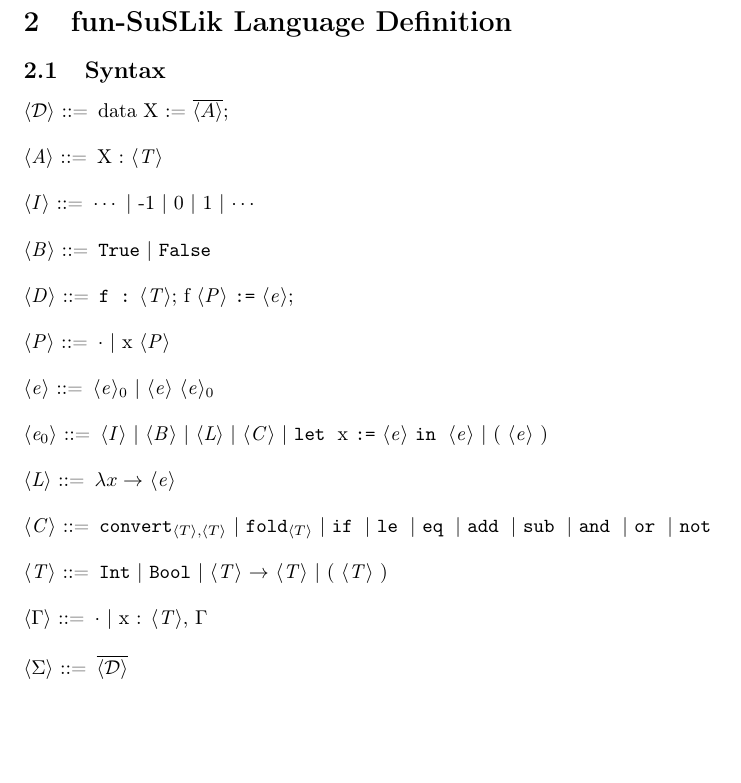
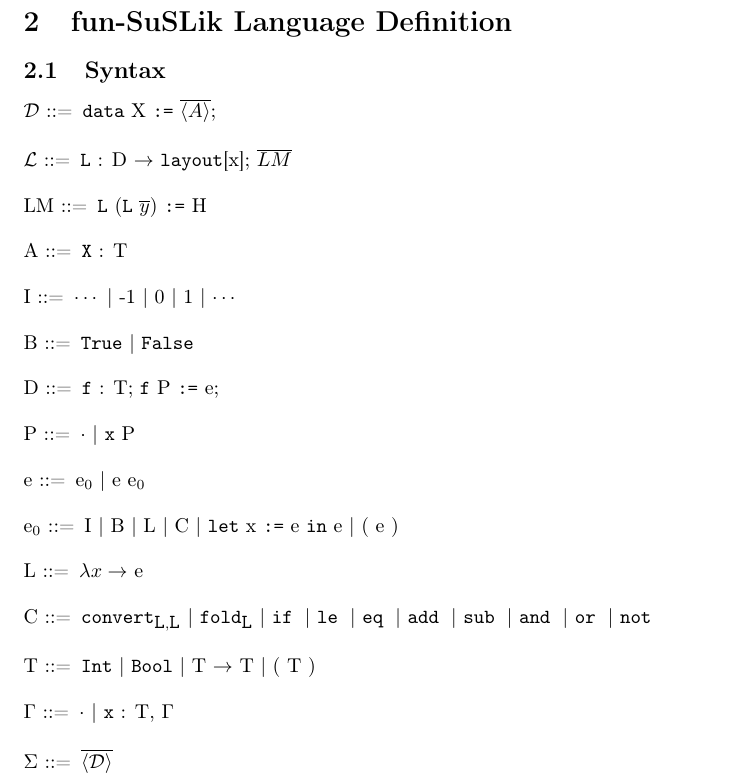
Before and after one commit to roboguy13/fun-suslik, a LaTeX document (docs/formal-def.tex, which reads docs/defs.tex): part of page 1 of 6, cut so that both start at the same text, the shorter picture padded with empty space. Compiled offline with pdfLaTeX.

Commit message:
remove angle brackets; start 'layout' construct

```diff
--- a/docs/defs.tex
+++ b/docs/defs.tex
@@ -106,4 +106,7 @@
 
 \newcommand{\reducesA}{\reduces_{\boldsymbol{a}}}
 
+\renewcommand{\syntleft}{}
+\renewcommand{\syntright}{}
+
 \endinput
--- a/docs/formal-def.tex
+++ b/docs/formal-def.tex
@@ -65,29 +65,33 @@ semantics preserves semantic equivalence by proving adequacy and full abstractio
 \subsection{Syntax}
 
 \begin{grammar}
-  <$\mathcal{D}$> ::= data X := $\Alts$;
+  <$\mathcal{D}$> ::= "data" X ":=" $\Alts$;
 
-  <A> ::= X : <T>
+  <$\mathcal{L}$> ::= "L" : D $\ra$ "layout"[x]; $\overline{LM}$
+
+  <LM> ::= "L" ("L" $\overline{y}$) ":=" <H>
+
+  <A> ::= "X" : <T>
 
   <I> ::= $\cdots$ | -1 | 0 | 1 | $\cdots$
 
-  <B> ::= \ttt{True} | \ttt{False}
+  <B> ::= "True" | "False"
 
-  <D> ::= \ttt{f :} <T>; f <P> \ttt{:=} <e>;
+  <D> ::= "f" : <T>; "f" <P> ":=" <e>;
 
-  <P> ::= $\cdot$ | x <P>
+  <P> ::= $\cdot$ | "x" <P>
 
   <e> ::= <e>$_0$ | <e> <e>$_0$
 
-  <e$_0$> ::= <I> | <B> | <L> | <C> | \letbnd\; x \ttt{:=} <e> \inexpr\; <e> | ( <e> )
+  <e$_0$> ::= <I> | <B> | <L> | <C> | "let" x ":=" <e> "in" <e> | ( <e> )
 
   <L> ::= $\lambda x \ra$ <e>
 
-  <C> ::= \ttt{convert}$_{\angled{T},\angled{T}}$ | \fold{\langle T\rangle} | \ite\; | \lesseq\; | \eq\; | \add\; | \sub\; | \ttt{and}\; | \ttt{or}\; | \ttt{not}
+  <C> ::= "convert"$_{"L","L"}$ | "fold"$_{"L"}$ | \ite\; | \lesseq\; | \eq\; | \add\; | \sub\; | \ttt{and}\; | \ttt{or}\; | \ttt{not}
 
-  <T> ::= \ttt{Int} | \ttt{Bool} | <T> $\ra$ <T> | ( <T> )
+  <T> ::= "Int" | "Bool" | <T> $\ra$ <T> | ( <T> )
 
-  <$\Gamma$> ::= $\cdot$ | x : <T>, $\Gamma$
+  <$\Gamma$> ::= $\cdot$ | "x" : <T>, $\Gamma$
 
   <$\Sigma$> ::= $\overline{\angled{\mathcal{D}}}$
 \end{grammar}
```
